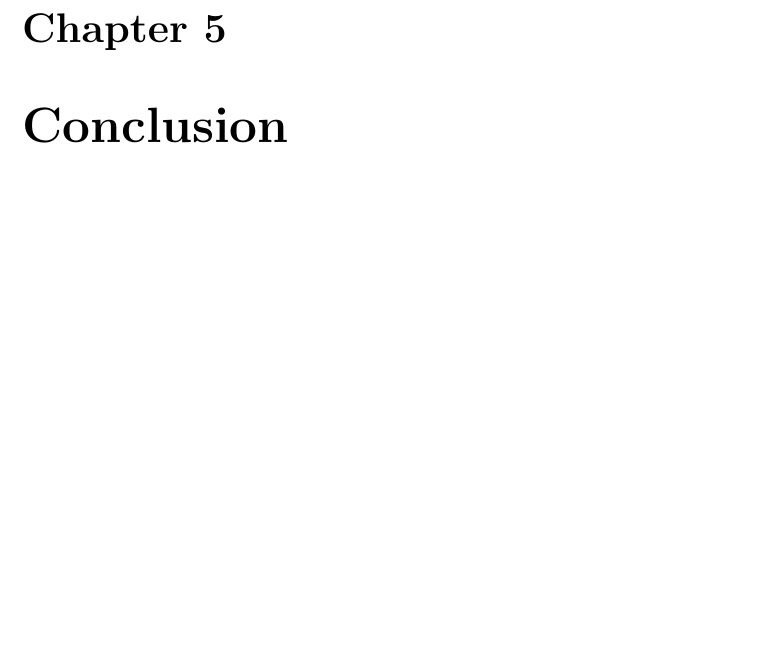
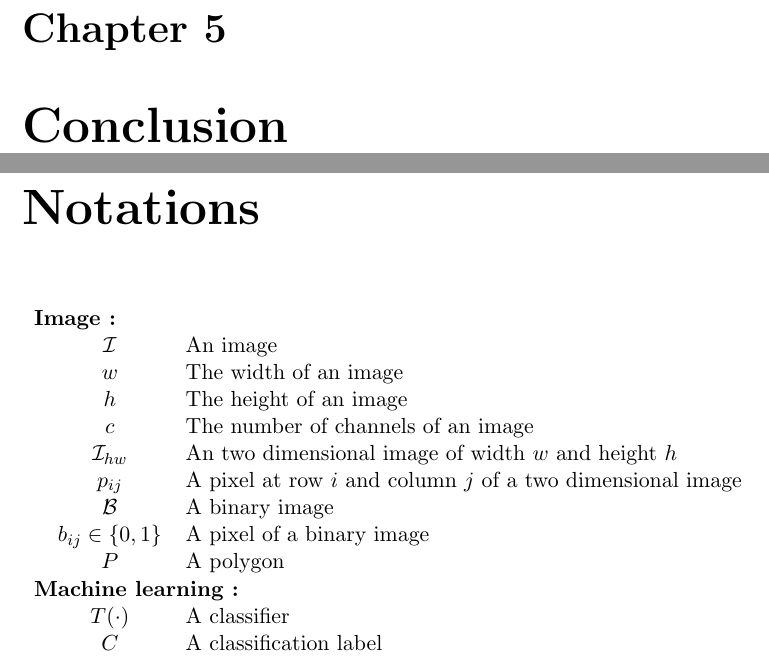
Before and after one commit to waliens/masterthesis, a LaTeX thesis (main.tex, which reads notations.tex): part of page 9 of 11 before the commit and two parts of pages 9 and 10 of 12 after it, the two joined at a grey line, cut so that both start at the same text, the shorter picture padded with empty space. Compiled offline with pdfLaTeX.

Commit message:
add notations

```diff
--- a/main.tex
+++ b/main.tex
@@ -88,8 +88,14 @@
 	\input{conclusion.tex}
 	% End conclusion ==========================
 
+	\appendix
 
-	\appendix
+	% Start list of figures ===================
+	\chapter*{Notations}
+	\input{notations.tex}
+	\newpage
+	% End list of figures =====================
+
 	% Start list of tables ====================
 	\listoftables
 	% End list of tables ======================
--- /dev/null
+++ b/notations.tex
@@ -0,0 +1,15 @@
+\begin{tabular}{lcl}
+	\multicolumn{3}{l}{\textbf{Image :}} \\
+	& $\mathcal{I}$ & An image \\
+	& $w$ & The width of an image \\
+	& $h$ & The height of an image \\
+	& $c$ & The number of channels of an image \\
+	& $\mathcal{I}_{hw}$ & An two dimensional image of width $w$ and height $h$ \\
+	& $p_{ij}$ & A pixel at row $i$ and column $j$ of a two dimensional image \\
+	& $\mathcal{B}$ & A binary image \\
+	& $b_{ij} \in \{0, 1\}$ & A pixel of a binary image\\
+	& $P$ & A polygon \\
+	\multicolumn{3}{l}{\textbf{Machine learning :}} \\
+	& $T(\cdot)$ & A classifier \\
+	& $C$ & A classification label \\
+\end{tabular}
```
